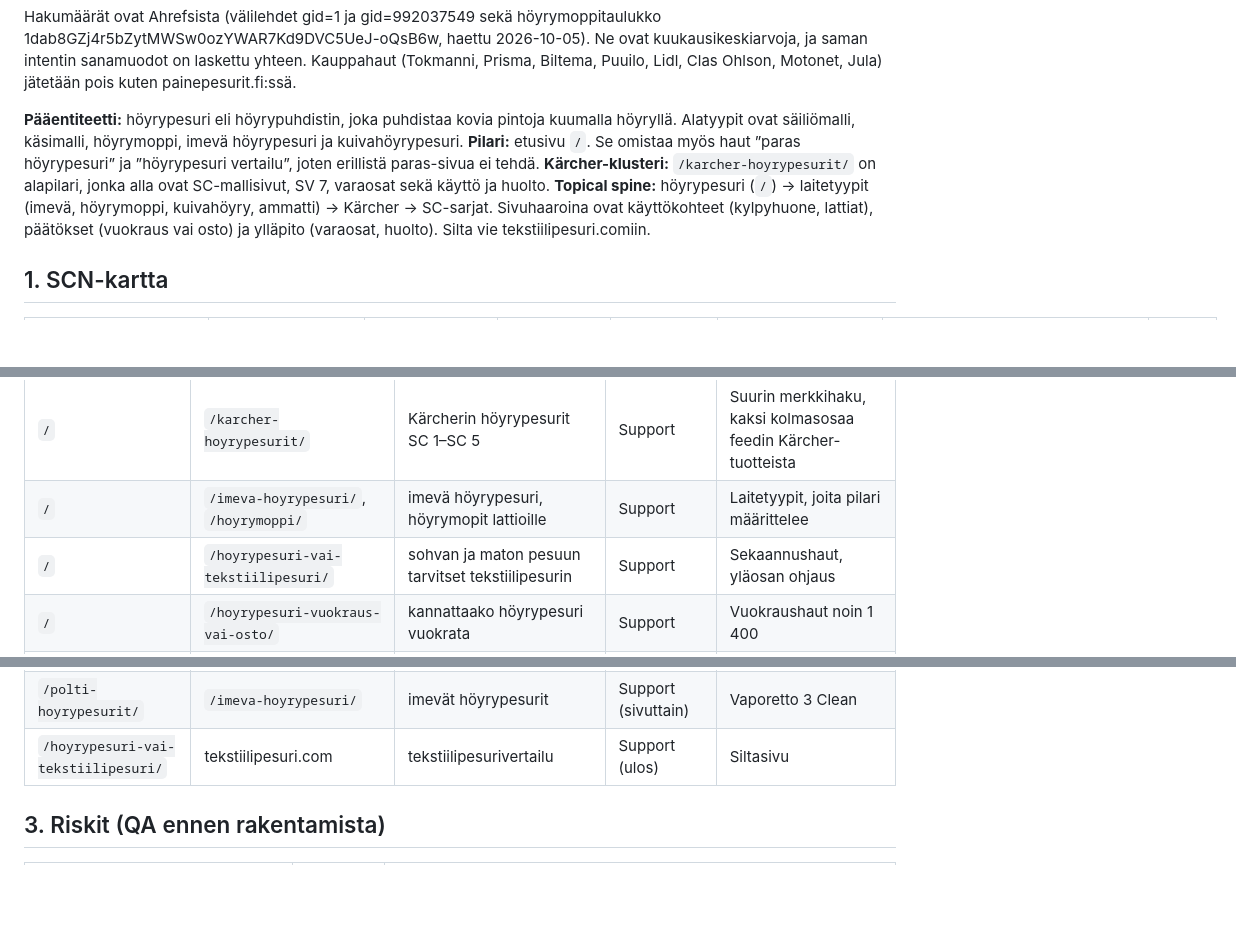
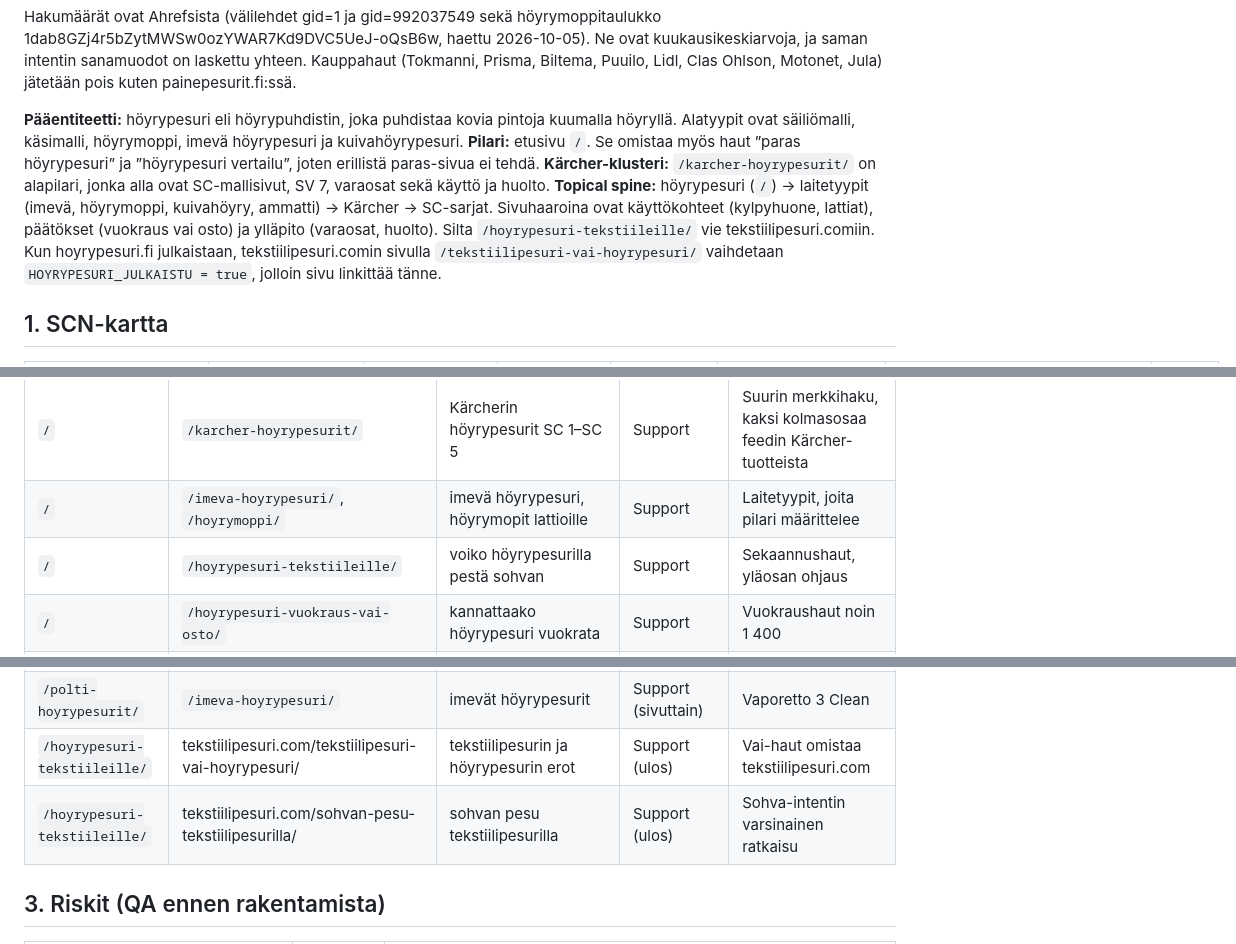
Before and after one commit to Wibah/Hoyrypesuri, a Markdown page: SCN.md, 3 parts joined by grey strips. Drawn GitHub-style; blank space fills up the shorter version.

Commit message:
Retarget bridge page to steam cleaner owner's angle
tekstiilipesuri.com already owns the 'vai' searches, so the bridge page
becomes /hoyrypesuri-tekstiileille/ for sofa and textile searches.

Co-Authored-By: Claude Opus 5.5 <noreply@anthropic.com>

```diff
--- a/SCN.md
+++ b/SCN.md
@@ -7,7 +7,7 @@ Hakumäärät ovat Ahrefsista (välilehdet gid=1 ja gid=992037549 sekä höyrymo
 **Pääentiteetti:** höyrypesuri eli höyrypuhdistin, joka puhdistaa kovia pintoja kuumalla höyryllä. Alatyypit ovat säiliömalli, käsimalli, höyrymoppi, imevä höyrypesuri ja kuivahöyrypesuri.
 **Pilari:** etusivu `/`. Se omistaa myös haut ”paras höyrypesuri” ja ”höyrypesuri vertailu”, joten erillistä paras-sivua ei tehdä.
 **Kärcher-klusteri:** `/karcher-hoyrypesurit/` on alapilari, jonka alla ovat SC-mallisivut, SV 7, varaosat sekä käyttö ja huolto.
-**Topical spine:** höyrypesuri (`/`) → laitetyypit (imevä, höyrymoppi, kuivahöyry, ammatti) → Kärcher → SC-sarjat. Sivuhaaroina ovat käyttökohteet (kylpyhuone, lattiat), päätökset (vuokraus vai osto) ja ylläpito (varaosat, huolto). Silta vie tekstiilipesuri.comiin.
+**Topical spine:** höyrypesuri (`/`) → laitetyypit (imevä, höyrymoppi, kuivahöyry, ammatti) → Kärcher → SC-sarjat. Sivuhaaroina ovat käyttökohteet (kylpyhuone, lattiat), päätökset (vuokraus vai osto) ja ylläpito (varaosat, huolto). Silta `/hoyrypesuri-tekstiileille/` vie tekstiilipesuri.comiin. Kun hoyrypesuri.fi julkaistaan, tekstiilipesuri.comin sivulla `/tekstiilipesuri-vai-hoyrypesuri/` vaihdetaan `HOYRYPESURI_JULKAISTU = true`, jolloin sivu linkittää tänne.
 
 ## 1. SCN-kartta
 
@@ -54,7 +54,7 @@ Hakumäärät ovat Ahrefsista (välilehdet gid=1 ja gid=992037549 sekä höyrymo
 |---|---|---|---|---|
 | `/` | `/karcher-hoyrypesurit/` | Kärcherin höyrypesurit SC 1–SC 5 | Support | Suurin merkkihaku, kaksi kolmasosaa feedin Kärcher-tuotteista |
 | `/` | `/imeva-hoyrypesuri/`, `/hoyrymoppi/` | imevä höyrypesuri, höyrymopit lattioille | Support | Laitetyypit, joita pilari määrittelee |
-| `/` | `/hoyrypesuri-vai-tekstiilipesuri/` | sohvan ja maton pesuun tarvitset tekstiilipesurin | Support | Sekaannushaut, yläosan ohjaus |
+| `/` | `/hoyrypesuri-tekstiileille/` | voiko höyrypesurilla pestä sohvan | Support | Sekaannushaut, yläosan ohjaus |
 | `/` | `/hoyrypesuri-vuokraus-vai-osto/` | kannattaako höyrypesuri vuokrata | Support | Vuokraushaut noin 1 400 |
 | `/karcher-hoyrypesurit/` | SC 1–SC 5, SV 7 | Kärcher SC 3 -höyrypesurin versiot ja hinnat | Conversion | Mallisivut |
 | SC-mallisivut | `/karcher-hoyrypesurit/` | koko Kärcherin höyrypesurimallisto | Support (ylös) | Emopilari |
@@ -70,7 +70,8 @@ Hakumäärät ovat Ahrefsista (välilehdet gid=1 ja gid=992037549 sekä höyrymo
 | Merkkisivut | `/` | koko höyrypesurivertailu | Support (ylös) | Emopilari |
 | `/black-decker-hoyrypesurit/` | `/hoyrymoppi/` | höyrymoppien vertailu muilta merkeiltä | Support (sivuttain) | Yhteinen laitetyyppi |
 | `/polti-hoyrypesurit/` | `/imeva-hoyrypesuri/` | imevät höyrypesurit | Support (sivuttain) | Vaporetto 3 Clean |
-| `/hoyrypesuri-vai-tekstiilipesuri/` | tekstiilipesuri.com | tekstiilipesurivertailu | Support (ulos) | Siltasivu |
+| `/hoyrypesuri-tekstiileille/` | tekstiilipesuri.com/tekstiilipesuri-vai-hoyrypesuri/ | tekstiilipesurin ja höyrypesurin erot | Support (ulos) | Vai-haut omistaa tekstiilipesuri.com |
+| `/hoyrypesuri-tekstiileille/` | tekstiilipesuri.com/sohvan-pesu-tekstiilipesurilla/ | sohvan pesu tekstiilipesurilla | Support (ulos) | Sohva-intentin varsinainen ratkaisu |
 
 ## 3. Riskit (QA ennen rakentamista)
 
```
Also changed, not shown: other parts of SCN.md (+1 -1 lines), SUUNNITELMA.md (+1 -1 lines).
